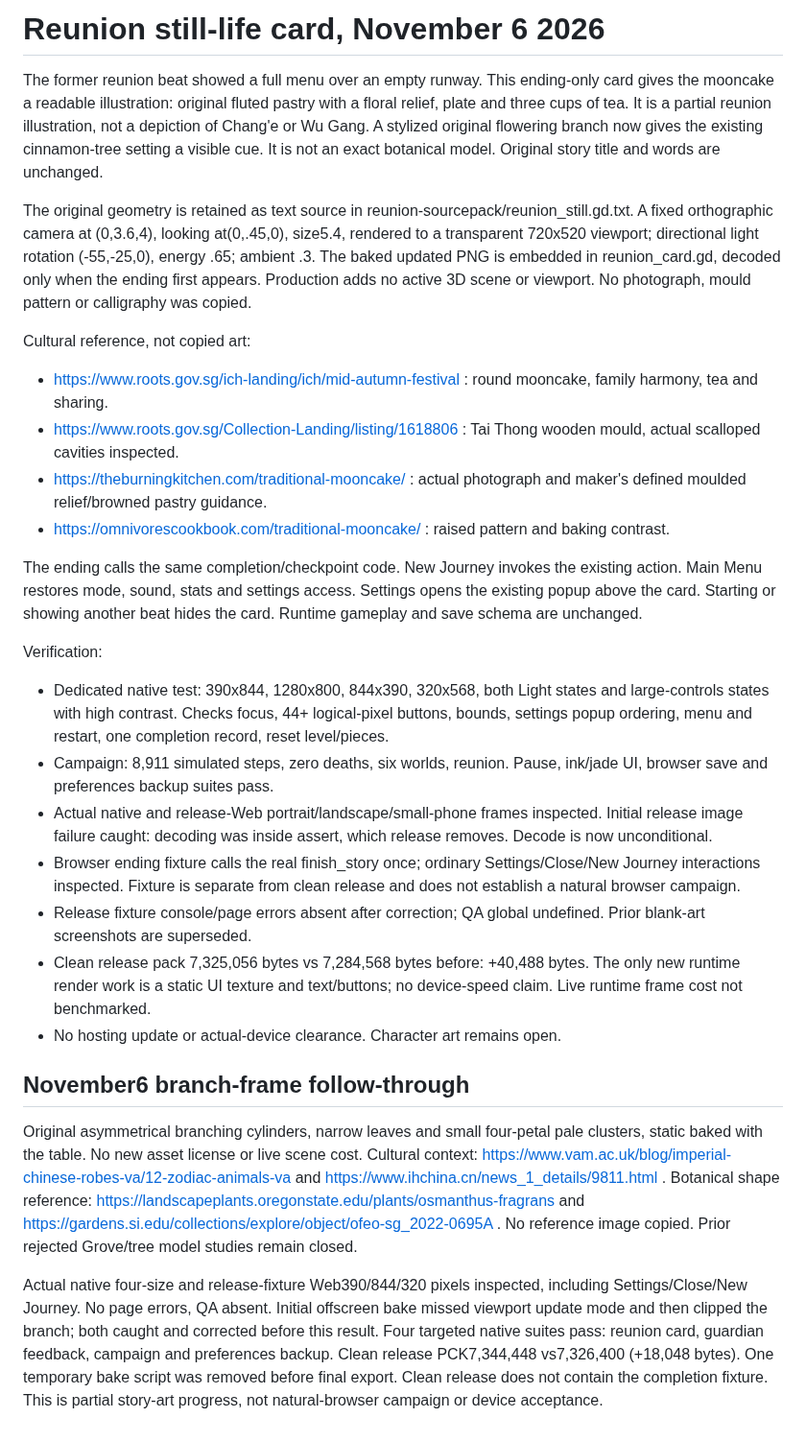
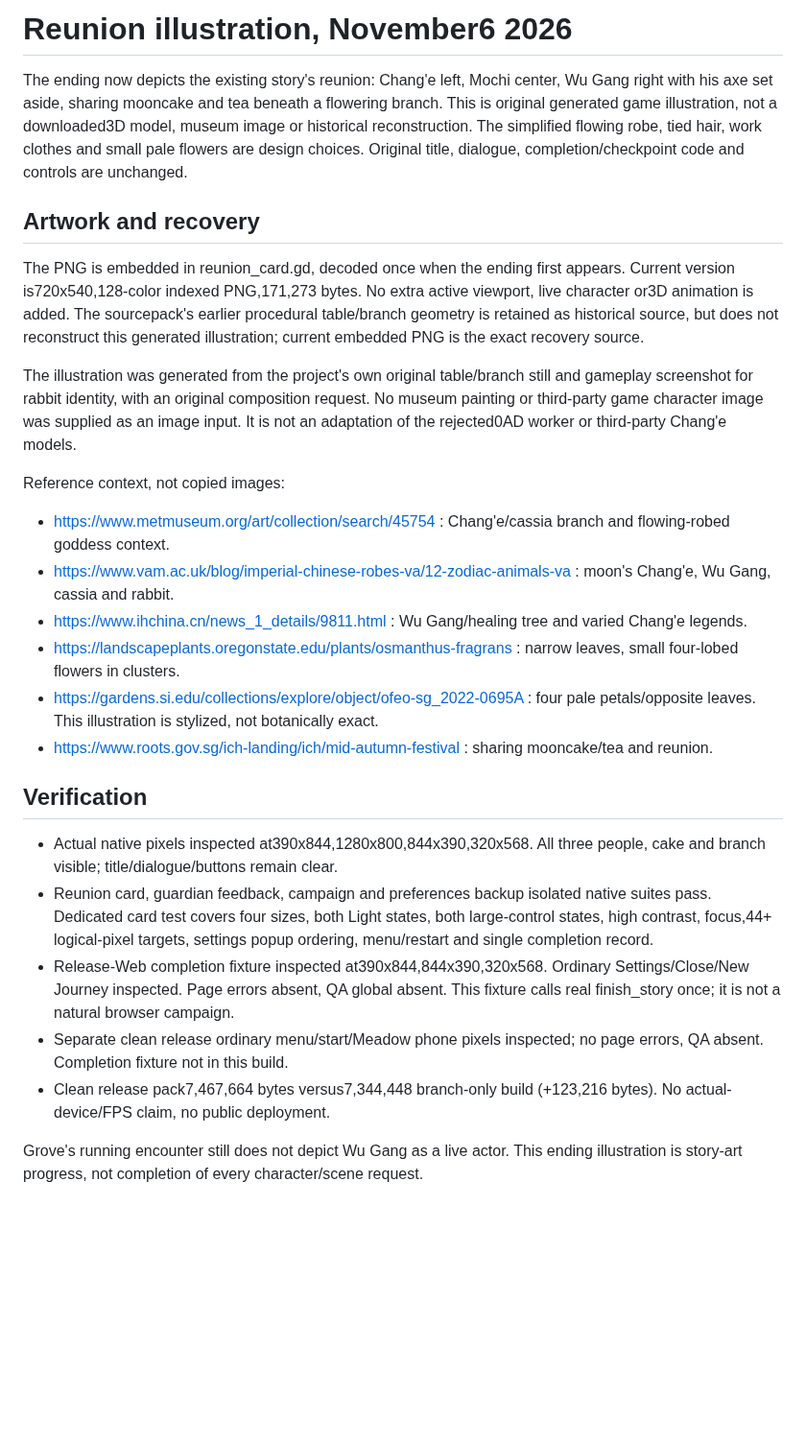
Before and after one commit to JohnDaleAtHome/neon-rush, a Markdown page: godot/REUNION-CARD-VALIDATION.md, the part around the change. Shown at 96% size. GitHub-like rendering; blank space fills up the shorter version.

Commit message:
Revise reunion card illustration and verification details
Updated the reunion card illustration and verification details, ensuring clarity on the artistic choices and technical specifications.

```diff
--- a/godot/REUNION-CARD-VALIDATION.md
+++ b/godot/REUNION-CARD-VALIDATION.md
@@ -1,27 +1,27 @@
-# Reunion still-life card, November 6 2026
+# Reunion illustration, November6 2026
 
-The former reunion beat showed a full menu over an empty runway. This ending-only card gives the mooncake a readable illustration: original fluted pastry with a floral relief, plate and three cups of tea. It is a partial reunion illustration, not a depiction of Chang'e or Wu Gang. A stylized original flowering branch now gives the existing cinnamon-tree setting a visible cue. It is not an exact botanical model. Original story title and words are unchanged.
+The ending now depicts the existing story's reunion: Chang'e left, Mochi center, Wu Gang right with his axe set aside, sharing mooncake and tea beneath a flowering branch. This is original generated game illustration, not a downloaded3D model, museum image or historical reconstruction. The simplified flowing robe, tied hair, work clothes and small pale flowers are design choices. Original title, dialogue, completion/checkpoint code and controls are unchanged.
 
-The original geometry is retained as text source in reunion-sourcepack/reunion_still.gd.txt. A fixed orthographic camera at (0,3.6,4), looking at(0,.45,0), size5.4, rendered to a transparent 720x520 viewport; directional light rotation (-55,-25,0), energy .65; ambient .3. The baked updated PNG is embedded in reunion_card.gd, decoded only when the ending first appears. Production adds no active 3D scene or viewport. No photograph, mould pattern or calligraphy was copied.
+## Artwork and recovery
 
-Cultural reference, not copied art:
-- https://www.roots.gov.sg/ich-landing/ich/mid-autumn-festival : round mooncake, family harmony, tea and sharing.
-- https://www.roots.gov.sg/Collection-Landing/listing/1618806 : Tai Thong wooden mould, actual scalloped cavities inspected.
-- https://theburningkitchen.com/traditional-mooncake/ : actual photograph and maker's defined moulded relief/browned pastry guidance.
-- https://omnivorescookbook.com/traditional-mooncake/ : raised pattern and baking contrast.
+The PNG is embedded in reunion_card.gd, decoded once when the ending first appears. Current version is720x540,128-color indexed PNG,171,273 bytes. No extra active viewport, live character or3D animation is added. The sourcepack's earlier procedural table/branch geometry is retained as historical source, but does not reconstruct this generated illustration; current embedded PNG is the exact recovery source.
 
-The ending calls the same completion/checkpoint code. New Journey invokes the existing action. Main Menu restores mode, sound, stats and settings access. Settings opens the existing popup above the card. Starting or showing another beat hides the card. Runtime gameplay and save schema are unchanged.
+The illustration was generated from the project's own original table/branch still and gameplay screenshot for rabbit identity, with an original composition request. No museum painting or third-party game character image was supplied as an image input. It is not an adaptation of the rejected0AD worker or third-party Chang'e models.
 
-Verification:
-- Dedicated native test: 390x844, 1280x800, 844x390, 320x568, both Light states and large-controls states with high contrast. Checks focus, 44+ logical-pixel buttons, bounds, settings popup ordering, menu and restart, one completion record, reset level/pieces.
-- Campaign: 8,911 simulated steps, zero deaths, six worlds, reunion. Pause, ink/jade UI, browser save and preferences backup suites pass.
-- Actual native and release-Web portrait/landscape/small-phone frames inspected. Initial release image failure caught: decoding was inside assert, which release removes. Decode is now unconditional.
-- Browser ending fixture calls the real finish_story once; ordinary Settings/Close/New Journey interactions inspected. Fixture is separate from clean release and does not establish a natural browser campaign.
-- Release fixture console/page errors absent after correction; QA global undefined. Prior blank-art screenshots are superseded.
-- Clean release pack 7,325,056 bytes vs 7,284,568 bytes before: +40,488 bytes. The only new runtime render work is a static UI texture and text/buttons; no device-speed claim. Live runtime frame cost not benchmarked.
-- No hosting update or actual-device clearance. Character art remains open.
+Reference context, not copied images:
+- https://www.metmuseum.org/art/collection/search/45754 : Chang'e/cassia branch and flowing-robed goddess context.
+- https://www.vam.ac.uk/blog/imperial-chinese-robes-va/12-zodiac-animals-va : moon's Chang'e, Wu Gang, cassia and rabbit.
+- https://www.ihchina.cn/news_1_details/9811.html : Wu Gang/healing tree and varied Chang'e legends.
+- https://landscapeplants.oregonstate.edu/plants/osmanthus-fragrans : narrow leaves, small four-lobed flowers in clusters.
+- https://gardens.si.edu/collections/explore/object/ofeo-sg_2022-0695A : four pale petals/opposite leaves. This illustration is stylized, not botanically exact.
+- https://www.roots.gov.sg/ich-landing/ich/mid-autumn-festival : sharing mooncake/tea and reunion.
 
-## November6 branch-frame follow-through
-Original asymmetrical branching cylinders, narrow leaves and small four-petal pale clusters, static baked with the table. No new asset license or live scene cost. Cultural context: https://www.vam.ac.uk/blog/imperial-chinese-robes-va/12-zodiac-animals-va and https://www.ihchina.cn/news_1_details/9811.html . Botanical shape reference: https://landscapeplants.oregonstate.edu/plants/osmanthus-fragrans and https://gardens.si.edu/collections/explore/object/ofeo-sg_2022-0695A . No reference image copied. Prior rejected Grove/tree model studies remain closed.
+## Verification
 
-Actual native four-size and release-fixture Web390/844/320 pixels inspected, including Settings/Close/New Journey. No page errors, QA absent. Initial offscreen bake missed viewport update mode and then clipped the branch; both caught and corrected before this result. Four targeted native suites pass: reunion card, guardian feedback, campaign and preferences backup. Clean release PCK7,344,448 vs7,326,400 (+18,048 bytes). One temporary bake script was removed before final export. Clean release does not contain the completion fixture. This is partial story-art progress, not natural-browser campaign or device acceptance.
+- Actual native pixels inspected at390x844,1280x800,844x390,320x568. All three people, cake and branch visible; title/dialogue/buttons remain clear.
+- Reunion card, guardian feedback, campaign and preferences backup isolated native suites pass. Dedicated card test covers four sizes, both Light states, both large-control states, high contrast, focus,44+ logical-pixel targets, settings popup ordering, menu/restart and single completion record.
+- Release-Web completion fixture inspected at390x844,844x390,320x568. Ordinary Settings/Close/New Journey inspected. Page errors absent, QA global absent. This fixture calls real finish_story once; it is not a natural browser campaign.
+- Separate clean release ordinary menu/start/Meadow phone pixels inspected; no page errors, QA absent. Completion fixture not in this build.
+- Clean release pack7,467,664 bytes versus7,344,448 branch-only build (+123,216 bytes). No actual-device/FPS claim, no public deployment.
+
+Grove's running encounter still does not depict Wu Gang as a live actor. This ending illustration is story-art progress, not completion of every character/scene request.
```
